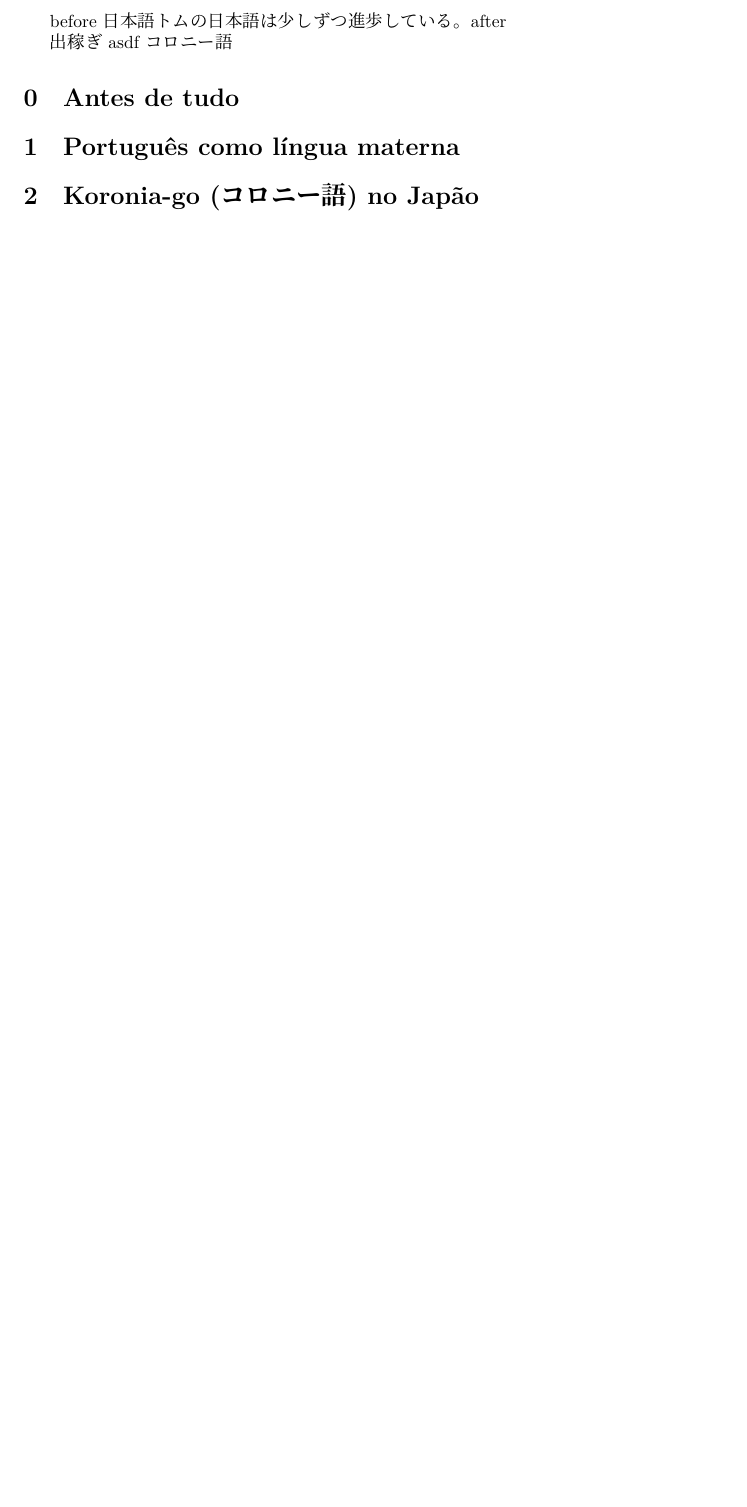
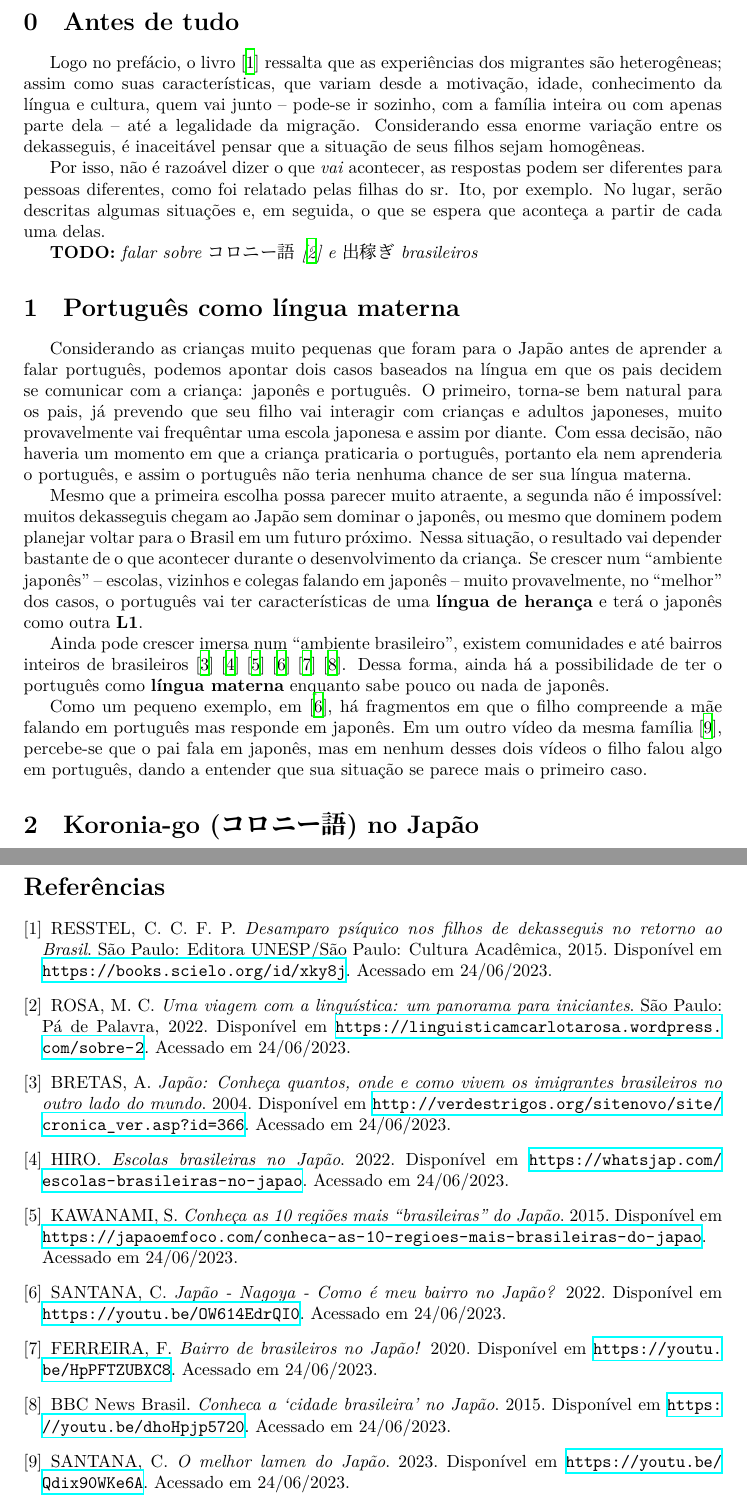
Before and after one commit to Kiyoshi364/linguistica, a LaTeX document (prova/prova.tex): part of page 2 of 2 before the commit and two parts of pages 2 and 3 of 3 after it, the two joined at a grey line, cut at the place of the change, the shorter picture padded with empty space. Compiled offline with XeLaTeX; a missing font is replaced by an installed copy or a similar font.

Commit message:
Prova: q1 + refs

```diff
--- a/prova/prova.tex
+++ b/prova/prova.tex
@@ -7,6 +7,8 @@
 \usepackage[brazil]{babel}
 \usepackage[T1]{fontenc}
 \usepackage{indentfirst}
+
+\usepackage{hyperref}
 
 \usepackage{multicol}
 
@@ -19,8 +21,14 @@
     UprightFont=*,
     BoldFont=IPAPGothic,
     ItalicFont=*,
-    BoldItalicFont=IPAPGothic
+    BoldItalicFont=IPAPGothic,
 ]
+\setCJKmonofont{IPAPGothic}
+
+\newcommand{\todo}[1]{\textbf{TODO:} \textit{#1}}
+\newcommand{\todoinl}[1]{#1}
+
+\newcommand{\keyword}[1]{\textbf{#1}}
 
 \newcommand{\dekassegui}{\jap{出稼ぎ}}
 \newcommand{\koroniago}{\jap{コロニー語}}
@@ -81,18 +89,86 @@
 \begin{document}
 \makecapa
 
-before
-\jap{日本語 トムの日本語は少しずつ進歩している。}
-after
-
-\dekassegui{}
-asdf
-\koroniago{}
-
 \setcounter{section}{-1}
 \section{Antes de tudo}
 
+Logo no prefácio, o livro \cite{filhosdekasegi}
+ressalta que as experiências dos migrantes são heterogêneas;
+assim como suas características, que variam desde
+a motivação, idade, conhecimento da língua e cultura,
+quem vai junto
+-- pode-se ir sozinho, com a família inteira ou
+com apenas parte dela --
+até a legalidade da migração.
+Considerando essa enorme variação entre os dekasseguis,
+é inaceitável pensar que a situação de seus filhos
+sejam homogêneas.
+
+Por isso, não é razoável dizer
+o que \emph{vai} acontecer,
+as respostas podem ser diferentes para pessoas diferentes,
+como foi relatado pelas filhas do sr. Ito, por exemplo.
+No lugar, serão descritas algumas situações
+e, em seguida,
+o que se espera que aconteça
+a partir de cada uma delas.
+
+\todo{falar sobre \koroniago{} \cite{viagemling} e \dekassegui{} brasileiros}
+
 \section{Português como língua materna}
+
+Considerando as crianças muito pequenas
+que foram para o Japão antes de aprender a falar português,
+podemos apontar dois casos
+baseados na língua em que
+os pais decidem se comunicar com a criança:
+japonês e português.
+O primeiro, torna-se bem natural para os pais,
+já prevendo que seu filho vai interagir com
+crianças e adultos japoneses,
+muito provavelmente vai frequêntar uma escola japonesa e
+assim por diante.
+Com essa decisão,
+não haveria um momento em que a criança
+praticaria o português,
+portanto ela nem aprenderia o português,
+e assim o português não teria nenhuma chance de
+ser sua língua materna.
+
+Mesmo que a primeira escolha possa parecer muito atraente,
+a segunda não é impossível:
+muitos dekasseguis chegam ao Japão sem dominar o japonês,
+ou mesmo que dominem podem planejar voltar para o Brasil
+em um futuro próximo.
+Nessa situação, o resultado vai depender bastante
+de o que acontecer durante o desenvolvimento da criança.
+Se crescer num ``ambiente japonês''
+-- escolas, vizinhos e colegas falando em japonês --
+muito provavelmente, no ``melhor'' dos casos,
+o português vai ter características de uma
+\keyword{língua de herança} e
+terá o japonês como outra \keyword{L1}.
+
+Ainda pode crescer imersa num ``ambiente brasileiro'',
+existem comunidades e até bairros inteiros de brasileiros
+\cite{japaoimigrantesbrasileiros} \cite{escolasbrjp}
+\cite{regioesmaisbrjp}
+\cite{videobairrojpcarla} \cite{videobairrojpfernando}
+\cite{videocidadebr}.
+Dessa forma, ainda há a possibilidade de
+ter o português como \keyword{língua materna}
+enquanto sabe pouco ou nada de japonês.
+
+Como um pequeno exemplo,
+em \cite{videobairrojpcarla},
+há fragmentos em que o filho compreende a mãe falando
+em português mas responde em japonês.
+Em um outro vídeo da mesma família \cite{videoramencarla},
+percebe-se que o pai fala em japonês,
+mas em nenhum desses dois vídeos
+o filho falou algo em português,
+dando a entender que sua situação
+se parece mais o primeiro caso.
 
 \section{Koronia-go (\koroniago{}) no Japão}
 
```
Also changed, not shown: prova/prova.bib (added, +66 -0 lines), prova/prova.pdf, prova/prova.tex (6 more changed lines), 2 other files.
